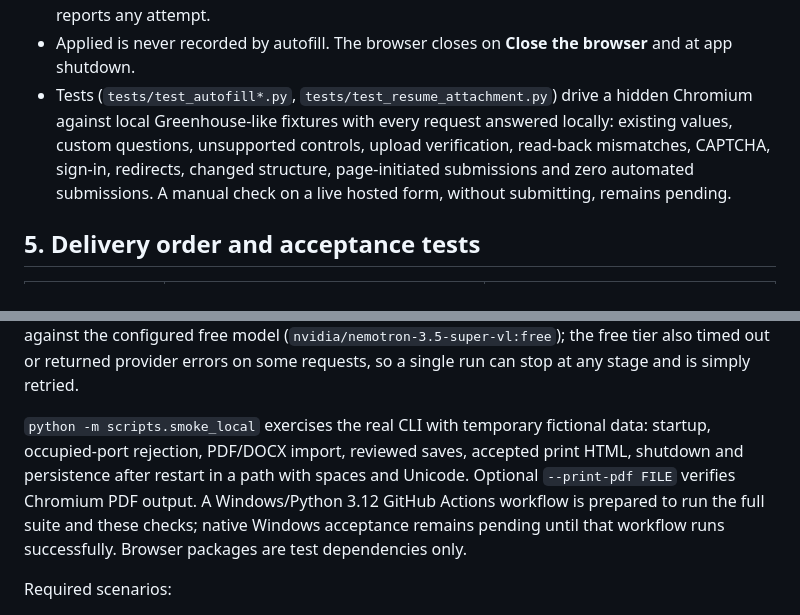
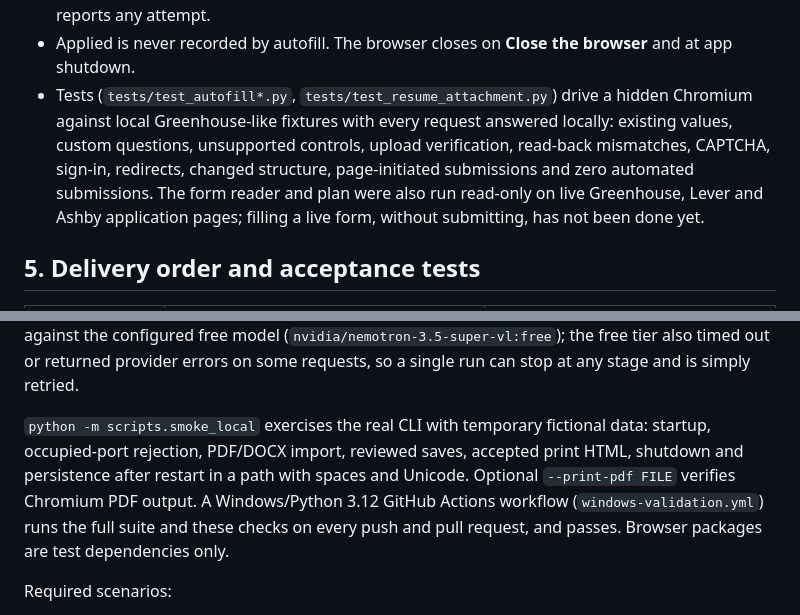
Before and after one commit to Varunsai1930/ResuApply, a Markdown page: PLAN.md, 2 parts joined by grey strips. GitHub-like rendering.

Commit message:
Record in PLAN that Windows CI passes and live forms were read
PLAN still called the live-form check and native Windows acceptance pending.
The read-only runs on live Greenhouse, Lever and Ashby pages and the passing
Windows workflow are now recorded; filling a live form remains open.

Co-Authored-By: Claude Opus 5.5 <noreply@anthropic.com>

```diff
--- a/PLAN.md
+++ b/PLAN.md
@@ -240,7 +240,7 @@ Built (`services/autofill.py`, `autofill_plan.py`, `autofill_browser.py` and `re
 - The form is read again before filling. A CAPTCHA, a sign-in, a different host or posting, a missing or oversized form, a closed window or a changed field structure hands control back and fills nothing. Navigation during the fill stops it.
 - Only `fill`, `set_input_files` and read-back are used: no clicks or key presses. During a fill a guard cancels submit events, `form.submit()`/`requestSubmit()` and form-post navigations, and reports any attempt.
 - Applied is never recorded by autofill. The browser closes on **Close the browser** and at app shutdown.
-- Tests (`tests/test_autofill*.py`, `tests/test_resume_attachment.py`) drive a hidden Chromium against local Greenhouse-like fixtures with every request answered locally: existing values, custom questions, unsupported controls, upload verification, read-back mismatches, CAPTCHA, sign-in, redirects, changed structure, page-initiated submissions and zero automated submissions. A manual check on a live hosted form, without submitting, remains pending.
+- Tests (`tests/test_autofill*.py`, `tests/test_resume_attachment.py`) drive a hidden Chromium against local Greenhouse-like fixtures with every request answered locally: existing values, custom questions, unsupported controls, upload verification, read-back mismatches, CAPTCHA, sign-in, redirects, changed structure, page-initiated submissions and zero automated submissions. The form reader and plan were also run read-only on live Greenhouse, Lever and Ashby application pages; filling a live form, without submitting, has not been done yet.
 
 ## 5. Delivery order and acceptance tests
 
@@ -258,7 +258,7 @@ pytest covers matching, validation, revision handling and FastAPI integration. P
 
 The live smoke command (`python -m scripts.smoke_openrouter`) covers requirement extraction, evidence suggestions, resume tailoring, answer drafting and a cover letter, followed by local acceptance, package approval and a submitted snapshot. Its offline regression tests check every stage, failure handling and data isolation. On 17 October 2026 each stage passed local validation against the configured free model (`nvidia/nemotron-3.5-super-vl:free`); the free tier also timed out or returned provider errors on some requests, so a single run can stop at any stage and is simply retried.
 
-`python -m scripts.smoke_local` exercises the real CLI with temporary fictional data: startup, occupied-port rejection, PDF/DOCX import, reviewed saves, accepted print HTML, shutdown and persistence after restart in a path with spaces and Unicode. Optional `--print-pdf FILE` verifies Chromium PDF output. A Windows/Python 3.12 GitHub Actions workflow is prepared to run the full suite and these checks; native Windows acceptance remains pending until that workflow runs successfully. Browser packages are test dependencies only.
+`python -m scripts.smoke_local` exercises the real CLI with temporary fictional data: startup, occupied-port rejection, PDF/DOCX import, reviewed saves, accepted print HTML, shutdown and persistence after restart in a path with spaces and Unicode. Optional `--print-pdf FILE` verifies Chromium PDF output. A Windows/Python 3.12 GitHub Actions workflow (`windows-validation.yml`) runs the full suite and these checks on every push and pull request, and passes. Browser packages are test dependencies only.
 
 Required scenarios:
 
```
